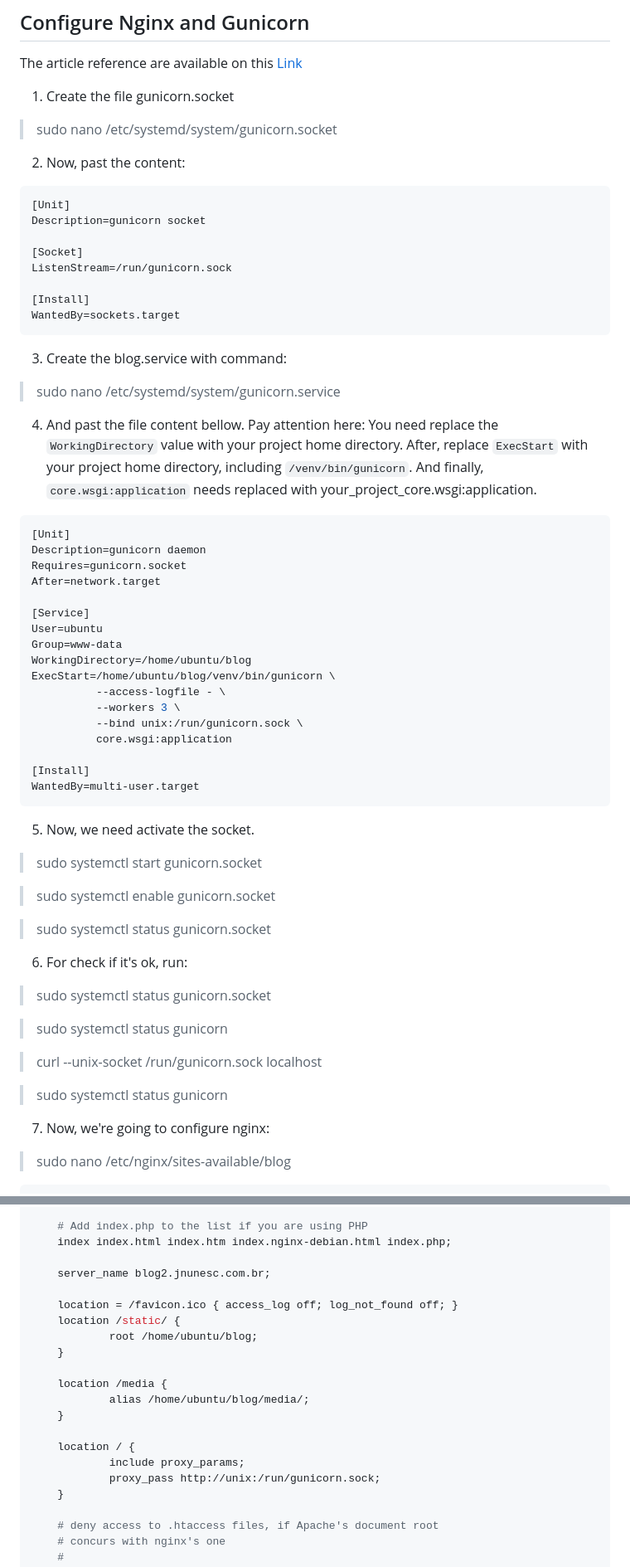
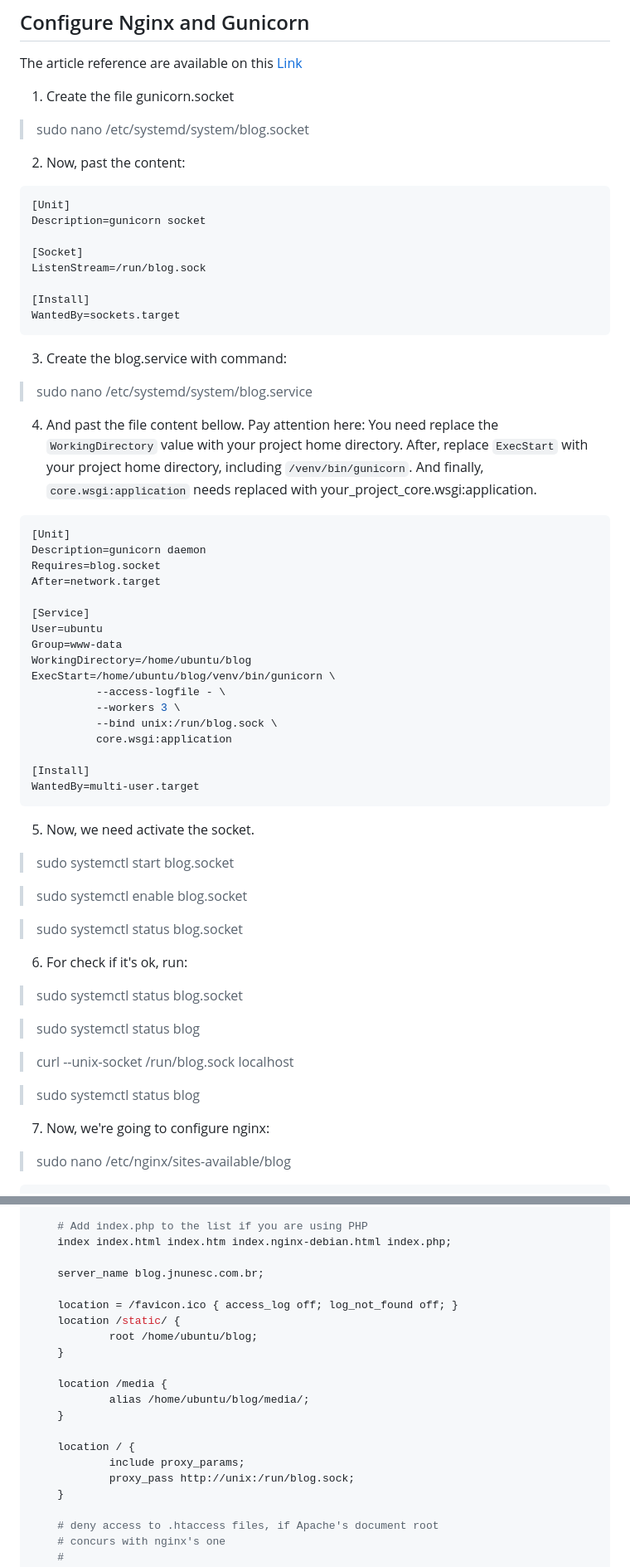
Before and after one commit to jarnunes/blog, a Markdown page: scripts/README.md, 2 parts joined by grey strips. Shown at 83% size. Drawn GitHub-style.

Commit message:
revisao de documentação de instalação do nginx

````diff
--- a/scripts/README.md
+++ b/scripts/README.md
@@ -48,7 +48,7 @@ The article reference are available on this [Link](https://www.codewithharry.com
 
 1. Create the file gunicorn.socket
 
-> sudo nano /etc/systemd/system/gunicorn.socket
+> sudo nano /etc/systemd/system/blog.socket
 
 2. Now, past the content:
 
@@ -57,7 +57,7 @@ The article reference are available on this [Link](https://www.codewithharry.com
 Description=gunicorn socket
 
 [Socket]
-ListenStream=/run/gunicorn.sock
+ListenStream=/run/blog.sock
 
 [Install]
 WantedBy=sockets.target
@@ -65,7 +65,7 @@ WantedBy=sockets.target
 
 3. Create the blog.service with command:
 
-> sudo nano /etc/systemd/system/gunicorn.service
+> sudo nano /etc/systemd/system/blog.service
 
 4. And past the file content bellow. Pay attention here: You need replace the ``WorkingDirectory`` value with your
    project home directory.
@@ -75,7 +75,7 @@ WantedBy=sockets.target
 ```shell
 [Unit]
 Description=gunicorn daemon
-Requires=gunicorn.socket
+Requires=blog.socket
 After=network.target
 
 [Service]
@@ -85,7 +85,7 @@ WorkingDirectory=/home/ubuntu/blog
 ExecStart=/home/ubuntu/blog/venv/bin/gunicorn \
           --access-logfile - \
           --workers 3 \
-          --bind unix:/run/gunicorn.sock \
+          --bind unix:/run/blog.sock \
           core.wsgi:application
 
 [Install]
@@ -93,19 +93,19 @@ WantedBy=multi-user.target
 ```
 
 5. Now, we need activate the socket.
-> sudo systemctl start gunicorn.socket
+> sudo systemctl start blog.socket
 
-> sudo systemctl enable gunicorn.socket
+> sudo systemctl enable blog.socket
 
-> sudo systemctl status gunicorn.socket
+> sudo systemctl status blog.socket
 6. For check if it's ok, run:
-> sudo systemctl status gunicorn.socket
+> sudo systemctl status blog.socket
 
-> sudo systemctl status gunicorn
+> sudo systemctl status blog
 
-> curl --unix-socket /run/gunicorn.sock localhost
+> curl --unix-socket /run/blog.sock localhost
 
-> sudo systemctl status gunicorn
+> sudo systemctl status blog
 
 7. Now, we're going to configure nginx:
 > sudo nano /etc/nginx/sites-available/blog
@@ -186,7 +186,7 @@ server {
 	# Add index.php to the list if you are using PHP
 	index index.html index.htm index.nginx-debian.html index.php;
 
-	server_name blog2.jnunesc.com.br;
+	server_name blog.jnunesc.com.br;
 
 	location = /favicon.ico { access_log off; log_not_found off; }
 	location /static/ {
@@ -199,7 +199,7 @@ server {
 
 	location / {
 			include proxy_params;
-			proxy_pass http://unix:/run/gunicorn.sock;
+			proxy_pass http://unix:/run/blog.sock;
 	}
 
 	# deny access to .htaccess files, if Apache's document root
````
Also changed, not shown: other parts of scripts/README.md (+3 -3 lines).
